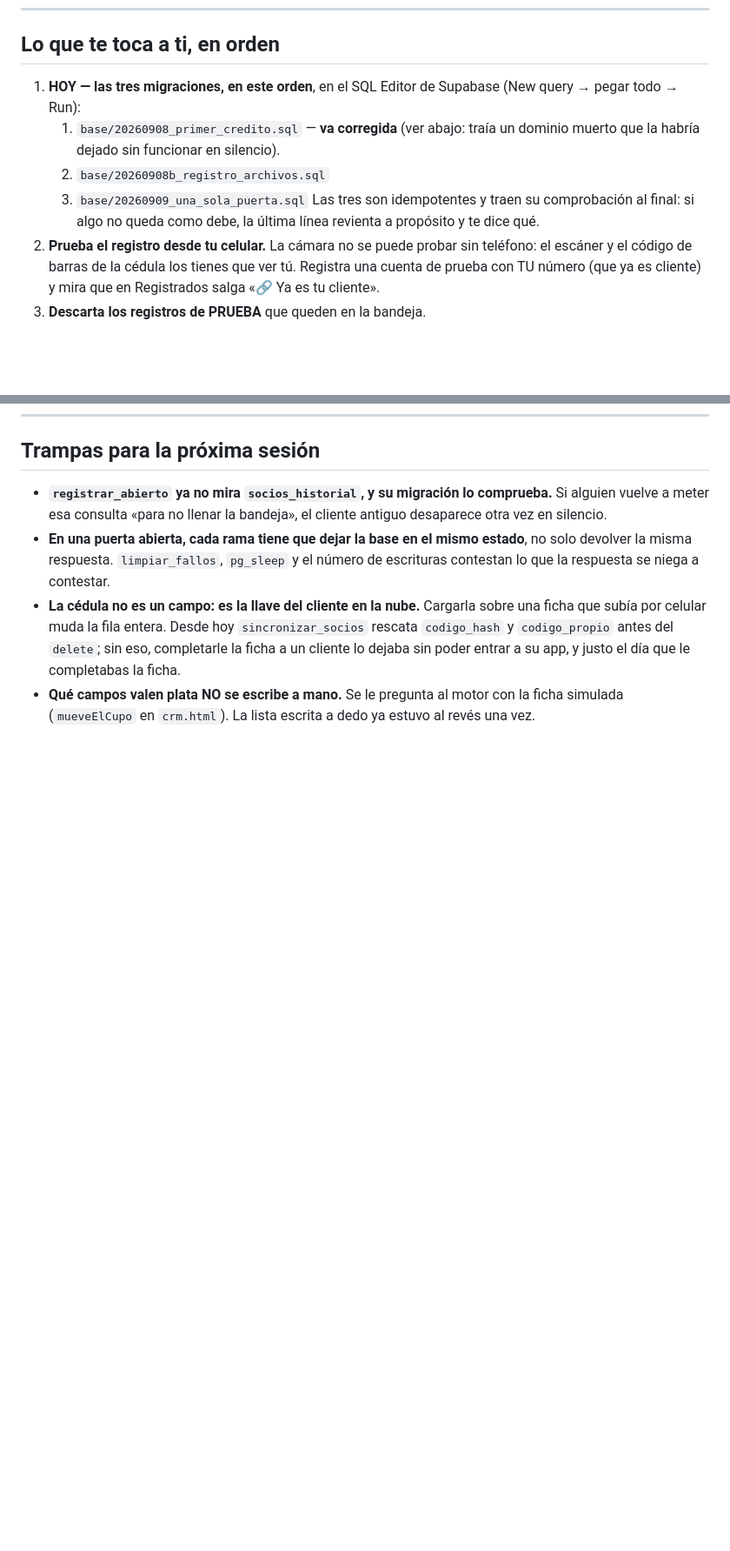
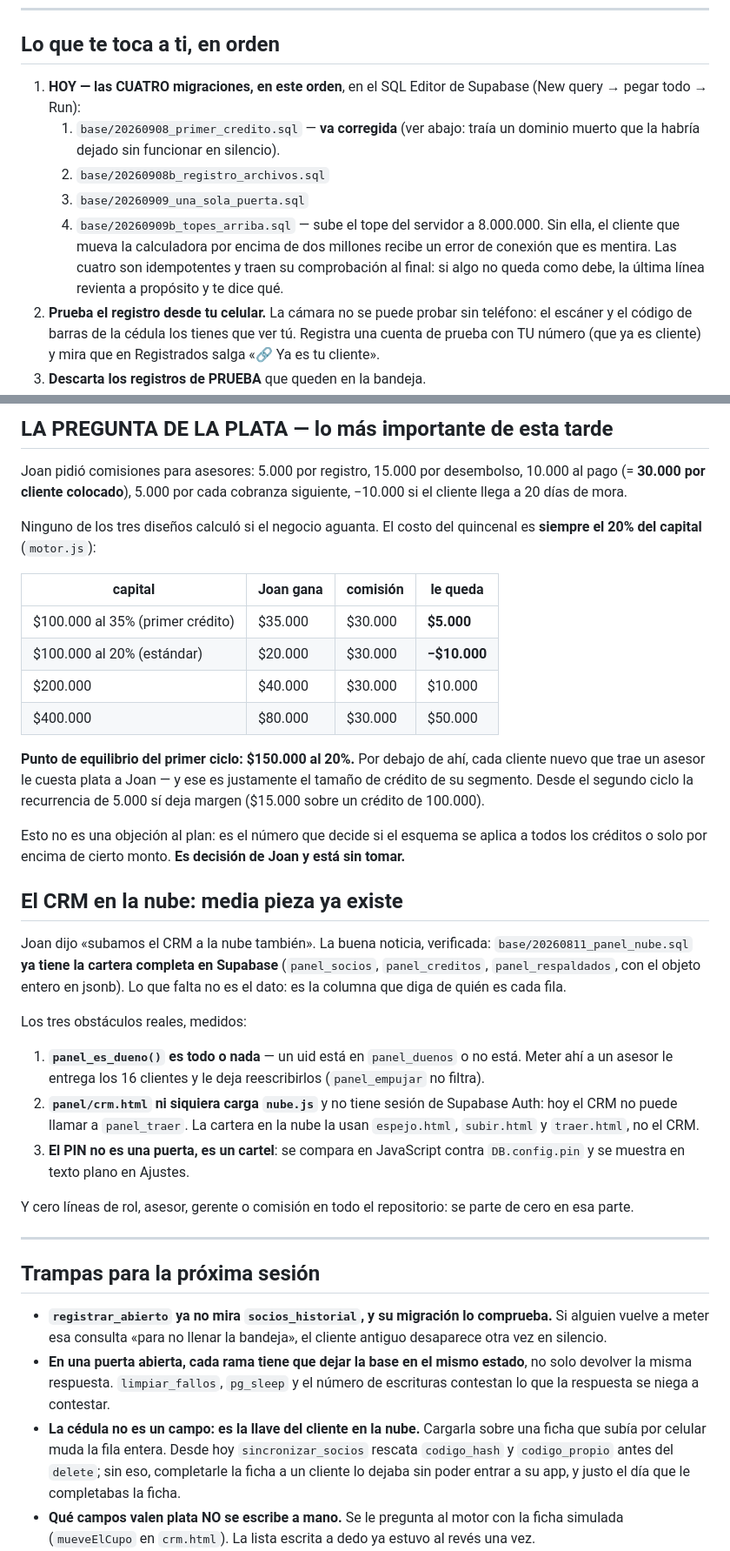
Before and after one commit to joanhispanista-star/Tugarantia, a Markdown page: ESTADO-9-SEP-2026.md, 2 parts joined by grey strips. Shown at 87% size. Rendered like a GitHub page; blank space fills up the shorter version.

```diff
--- a/ESTADO-9-SEP-2026.md
+++ b/ESTADO-9-SEP-2026.md
@@ -17,13 +17,16 @@ de verdad hay una cara centrada y quieta.
 
 ## Lo que te toca a ti, en orden
 
-1. **HOY — las tres migraciones, en este orden**, en el SQL Editor de Supabase
+1. **HOY — las CUATRO migraciones, en este orden**, en el SQL Editor de Supabase
    (New query → pegar todo → Run):
    1. `base/20260908_primer_credito.sql` — **va corregida** (ver abajo: traía un
       dominio muerto que la habría dejado sin funcionar en silencio).
    2. `base/20260908b_registro_archivos.sql`
    3. `base/20260909_una_sola_puerta.sql`
-   Las tres son idempotentes y traen su comprobación al final: si algo no queda
+   4. `base/20260909b_topes_arriba.sql` — sube el tope del servidor a 8.000.000.
+      Sin ella, el cliente que mueva la calculadora por encima de dos millones
+      recibe un error de conexión que es mentira.
+   Las cuatro son idempotentes y traen su comprobación al final: si algo no queda
    como debe, la última línea revienta a propósito y te dice qué.
 2. **Prueba el registro desde tu celular.** La cámara no se puede probar sin
    teléfono: el escáner y el código de barras de la cédula los tienes que ver
@@ -209,3 +277,53 @@ el paso 3 de 9 con el teléfono en la cara es peor que una foto mal encuadrada.
+## LA PREGUNTA DE LA PLATA — lo más importante de esta tarde
+
+Joan pidió comisiones para asesores: 5.000 por registro, 15.000 por
+desembolso, 10.000 al pago (= **30.000 por cliente colocado**), 5.000 por cada
+cobranza siguiente, −10.000 si el cliente llega a 20 días de mora.
+
+Ninguno de los tres diseños calculó si el negocio aguanta. El costo del
+quincenal es **siempre el 20% del capital** (`motor.js`):
+
+| capital | Joan gana | comisión | le queda |
+|---|---|---|---|
+| $100.000 al 35% (primer crédito) | $35.000 | $30.000 | **$5.000** |
+| $100.000 al 20% (estándar) | $20.000 | $30.000 | **−$10.000** |
+| $200.000 | $40.000 | $30.000 | $10.000 |
+| $400.000 | $80.000 | $30.000 | $50.000 |
+
+**Punto de equilibrio del primer ciclo: $150.000 al 20%.** Por debajo de ahí,
+cada cliente nuevo que trae un asesor le cuesta plata a Joan — y ese es
+justamente el tamaño de crédito de su segmento. Desde el segundo ciclo la
+recurrencia de 5.000 sí deja margen ($15.000 sobre un crédito de 100.000).
+
+Esto no es una objeción al plan: es el número que decide si el esquema se
+aplica a todos los créditos o solo por encima de cierto monto. **Es decisión de
+Joan y está sin tomar.**
+
+## El CRM en la nube: media pieza ya existe
+
+Joan dijo «subamos el CRM a la nube también». La buena noticia, verificada:
+`base/20260811_panel_nube.sql` **ya tiene la cartera completa en Supabase**
+(`panel_socios`, `panel_creditos`, `panel_respaldados`, con el objeto entero en
+jsonb). Lo que falta no es el dato: es la columna que diga de quién es cada
+fila.
+
+Los tres obstáculos reales, medidos:
+
+1. **`panel_es_dueno()` es todo o nada** — un uid está en `panel_duenos` o no
+   está. Meter ahí a un asesor le entrega los 16 clientes y le deja
+   reescribirlos (`panel_empujar` no filtra).
+2. **`panel/crm.html` ni siquiera carga `nube.js`** y no tiene sesión de
+   Supabase Auth: hoy el CRM no puede llamar a `panel_traer`. La cartera en la
+   nube la usan `espejo.html`, `subir.html` y `traer.html`, no el CRM.
+3. **El PIN no es una puerta, es un cartel**: se compara en JavaScript contra
+   `DB.config.pin` y se muestra en texto plano en Ajustes.
+
+Y cero líneas de rol, asesor, gerente o comisión en todo el repositorio: se
+parte de cero en esa parte.
+
+
+---
+
 ## Trampas para la próxima sesión
 
 - **`registrar_abierto` ya no mira `socios_historial`, y su migración lo
```
Also changed, not shown: other parts of ESTADO-9-SEP-2026.md (+65 -0 lines).
